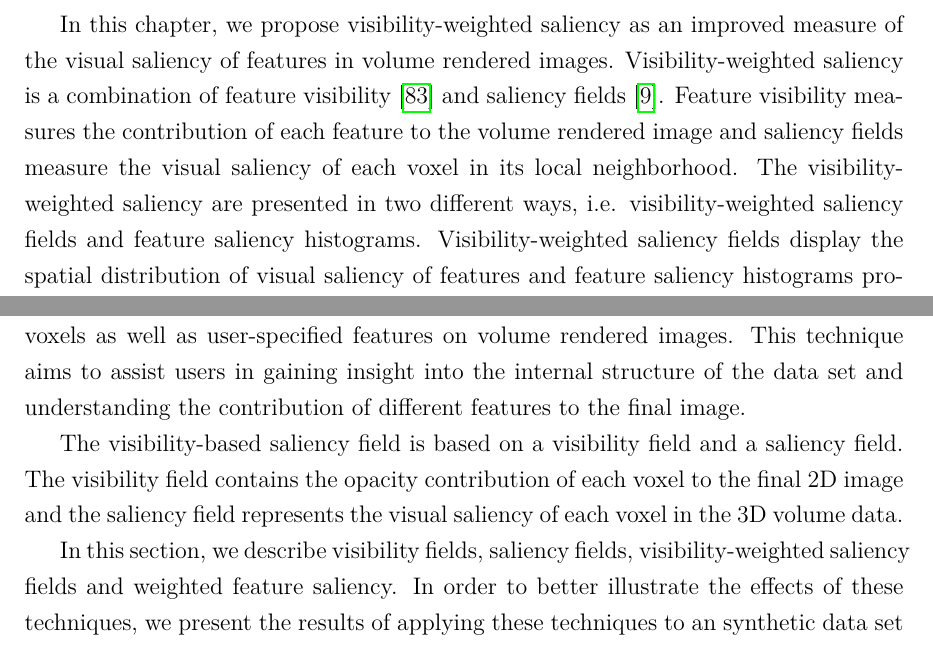
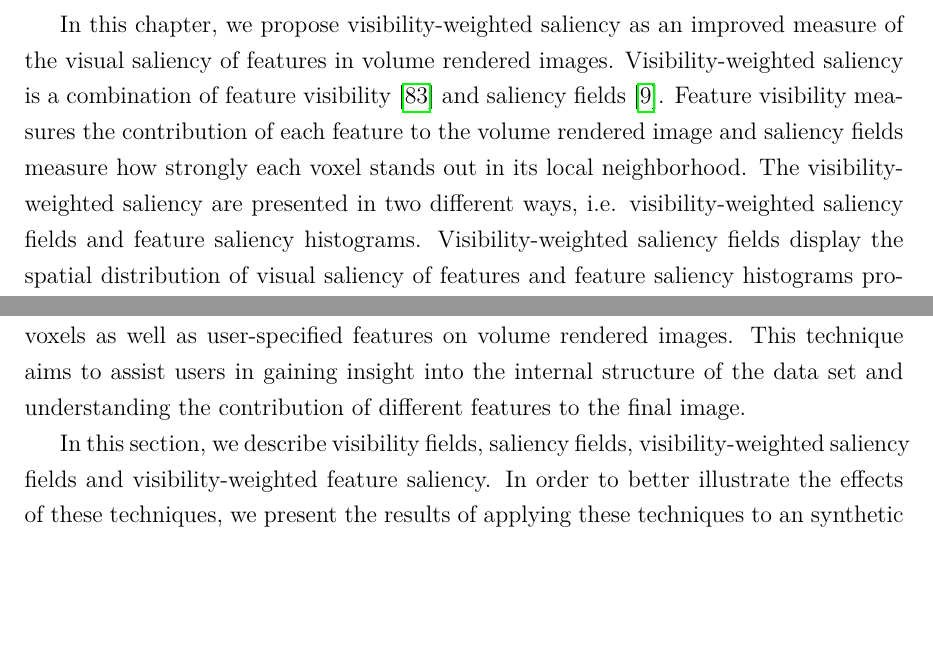
Before and after one commit to luosz/phd-thesis, a LaTeX thesis (thesis/thesis.tex, which reads thesis/chapter4.tex): two parts of pages 73 and 75 of 151, joined at a grey line, cut so that both start at the same text, the shorter picture padded with empty space. Compiled offline with pdfLaTeX.

Commit message:
edit chapter4.tex. There are figures that need to be updated in chapter4.tex.

```diff
--- a/thesis/chapter4.tex
+++ b/thesis/chapter4.tex
@@ -21,7 +21,9 @@ Kim and Varshney \cite{kim_saliency-guided_2006} introduced the saliency field,
 However, salient voxels may be occluded by other voxels close to the viewer in certain viewpoints and thus these salient voxels become invisible in the volume rendered image. In order to measure the visual saliency of features in volume rendered images, it is necessary to consider both the saliency and the visibility of the voxels which form the feature.
 
 In this chapter, we propose visibility-weighted saliency as an improved measure of the visual saliency of features in volume rendered images. Visibility-weighted saliency is a combination of feature visibility \cite{wang_efficient_2011} and saliency fields \cite{kim_saliency-guided_2006}.
-Feature visibility measures the contribution of each feature to the volume rendered image and saliency fields measure the visual saliency of each voxel in its local neighborhood.
+Feature visibility measures the contribution of each feature to the volume rendered image and saliency fields measure
+%the visual saliency of each voxel in its local neighborhood.
+how strongly each voxel stands out in its local neighborhood.
 The visibility-weighted saliency are presented in two different ways, i.e. visibility-weighted saliency fields and feature saliency histograms. Visibility-weighted saliency fields display the spatial distribution of visual saliency of features and feature saliency histograms provide quantitative information about the perceptual importance of the features.
 With visibility-weighted saliency, the saliency of features rendered in different viewpoints with different transfer functions can be measured in a quantitative and fully automated way.
 Thus, this technique can be used to guide users in choosing appropriate viewpoints and designing effective transfer functions for the features of interest in volume visualization.
@@ -69,10 +71,11 @@ The saliency field is a view-independent scalar field that contains the visual s
 In order to take into account both the visual saliency of voxels in 3D space and the contribution of the voxels to the final 2D images of the rendered data set, we propose a visibility-based saliency metric, which attempts to measure the impact of individual voxels as well as user-specified features on volume rendered images.
 This technique aims to assist users in gaining insight into the internal structure of the data set and understanding the contribution of different features to the final image.
 
-The visibility-based saliency field is based on a visibility field and a saliency field. The visibility field contains the opacity contribution of each voxel to the final 2D image and the saliency field represents the visual saliency of each voxel in the 3D volume data.
+%The visibility-based saliency field is based on a visibility field and a saliency field. The visibility field contains the opacity contribution of each voxel to the final 2D image and the saliency field represents the visual saliency of each voxel in the 3D volume data.
+
 %Our method uses the center-surround mechanism to compute visual saliency of voxels. The center-surround mechanism has the intuitive appeal of being able to identify regions that are different from their surrounding context and it has been successfully applied to problems on 2D images \cite{itti_model_1998}, 3D meshes \cite{lee_mesh_2005} and 3D volumetric data \cite{kim_saliency-guided_2006}.
 
-In this section, we describe visibility fields, saliency fields, visibility-weighted saliency fields and weighted feature saliency. In order to better illustrate the effects of these techniques, we present the results of applying these techniques to an synthetic data set from two different viewpoints in our discussion.
+In this section, we describe visibility fields, saliency fields, visibility-weighted saliency fields and visibility-weighted feature saliency. In order to better illustrate the effects of these techniques, we present the results of applying these techniques to an synthetic data set from two different viewpoints in our discussion.
 
 \subsection{Visibility Fields \label{visibility_fields}}
 Direct volume rendering (e.g. ray-casting) is a technique that renders a 2D projection of the 3D volume data set. The rendering of a volume, which essentially is a block of 3D data, involves alpha blending and color composition of voxels. The resulting 2D image is acquired by blending the color and opacity of voxels along the view direction. The transfer function determines the color and opacity of individual voxels based on their data attributes such as intensity. However, the contribution of a voxel to the rendered image is determined by both the opacity of this voxel and the opacity of those voxels in front of the current voxel in the view direction.
```
Also changed, not shown: thesis/chapter4.tex (8 more changed lines).
